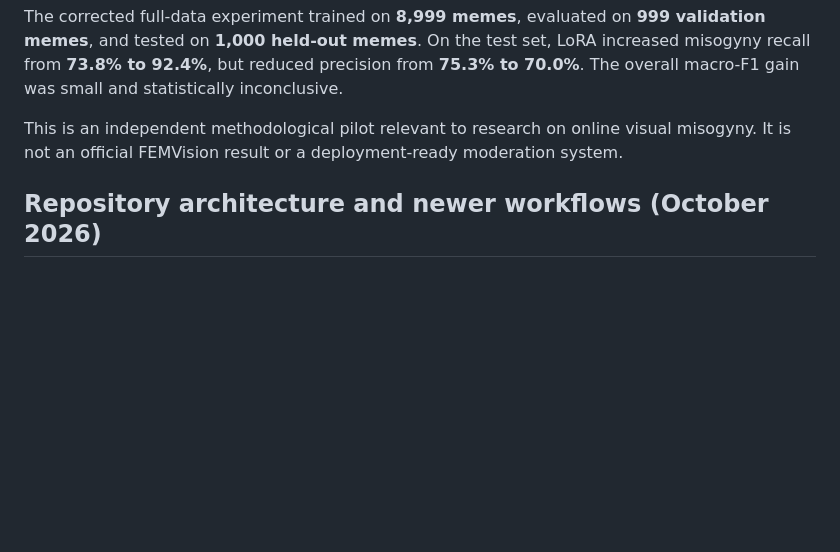
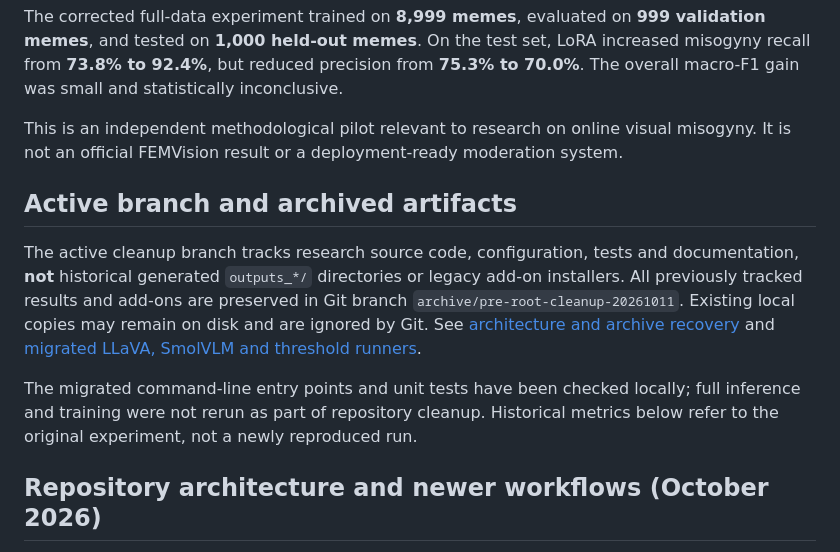
Before and after one commit to alketcecaj12/mami-exp-research, a Markdown page: README.md, the part around the change. Rendered like a GitHub page; blank space fills up the shorter version.

Commit message:
Clarify archived results and migrated experimental workflows in README

```diff
--- a/README.md
+++ b/README.md
@@ -7,6 +7,12 @@ This project examines whether lightweight fine-tuning improves an open vision–
 The corrected full-data experiment trained on **8,999 memes**, evaluated on **999 validation memes**, and tested on **1,000 held-out memes**. On the test set, LoRA increased misogyny recall from **73.8% to 92.4%**, but reduced precision from **75.3% to 70.0%**. The overall macro-F1 gain was small and statistically inconclusive.
 
 This is an independent methodological pilot relevant to research on online visual misogyny. It is not an official FEMVision result or a deployment-ready moderation system.
+
+## Active branch and archived artifacts
+
+The active cleanup branch tracks research source code, configuration, tests and documentation, **not** historical generated `outputs_*/` directories or legacy add-on installers. All previously tracked results and add-ons are preserved in Git branch `archive/pre-root-cleanup-20261011`. Existing local copies may remain on disk and are ignored by Git. See [architecture and archive recovery](docs/architecture.md) and [migrated LLaVA, SmolVLM and threshold runners](docs/migrated-runners.md).
+
+The migrated command-line entry points and unit tests have been checked locally; full inference and training were not rerun as part of repository cleanup. Historical metrics below refer to the original experiment, not a newly reproduced run.
 
 ## Repository architecture and newer workflows (October 2026)
 
```
